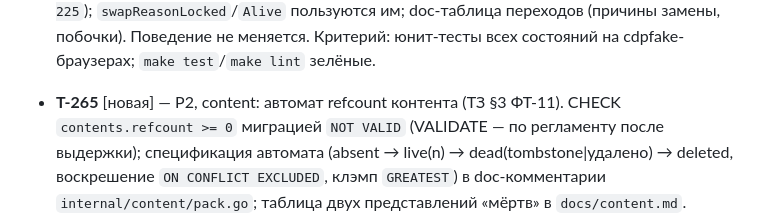
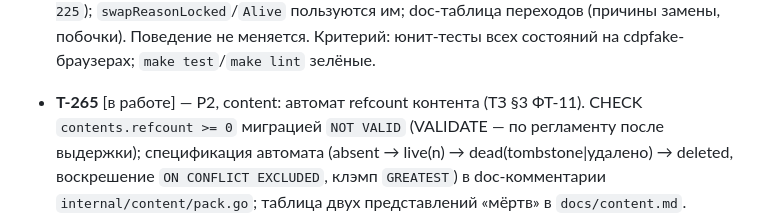
Before and after one commit to yepbro/laravel-domains, a Markdown page: tasks/tasks.md, the part around the change. Drawn GitHub-style.

Commit message:
chore: T-265 [в работе]

```diff
--- a/tasks/tasks.md
+++ b/tasks/tasks.md
@@ -466,7 +466,7 @@ T-258/T-261/T-266: читатели обоих воркеров).
   (причины замены, побочки). Поведение не меняется. Критерий: юнит-тесты
   всех состояний на cdpfake-браузерах; `make test`/`make lint` зелёные.
 
-- **T-265** [новая] — P2, content: автомат refcount контента (ТЗ §3
+- **T-265** [в работе] — P2, content: автомат refcount контента (ТЗ §3
   ФТ-11). CHECK `contents.refcount >= 0` миграцией `NOT VALID` (VALIDATE —
   по регламенту после выдержки); спецификация автомата (absent → live(n)
   → dead(tombstone|удалено) → deleted, воскрешение `ON CONFLICT EXCLUDED`,
```
